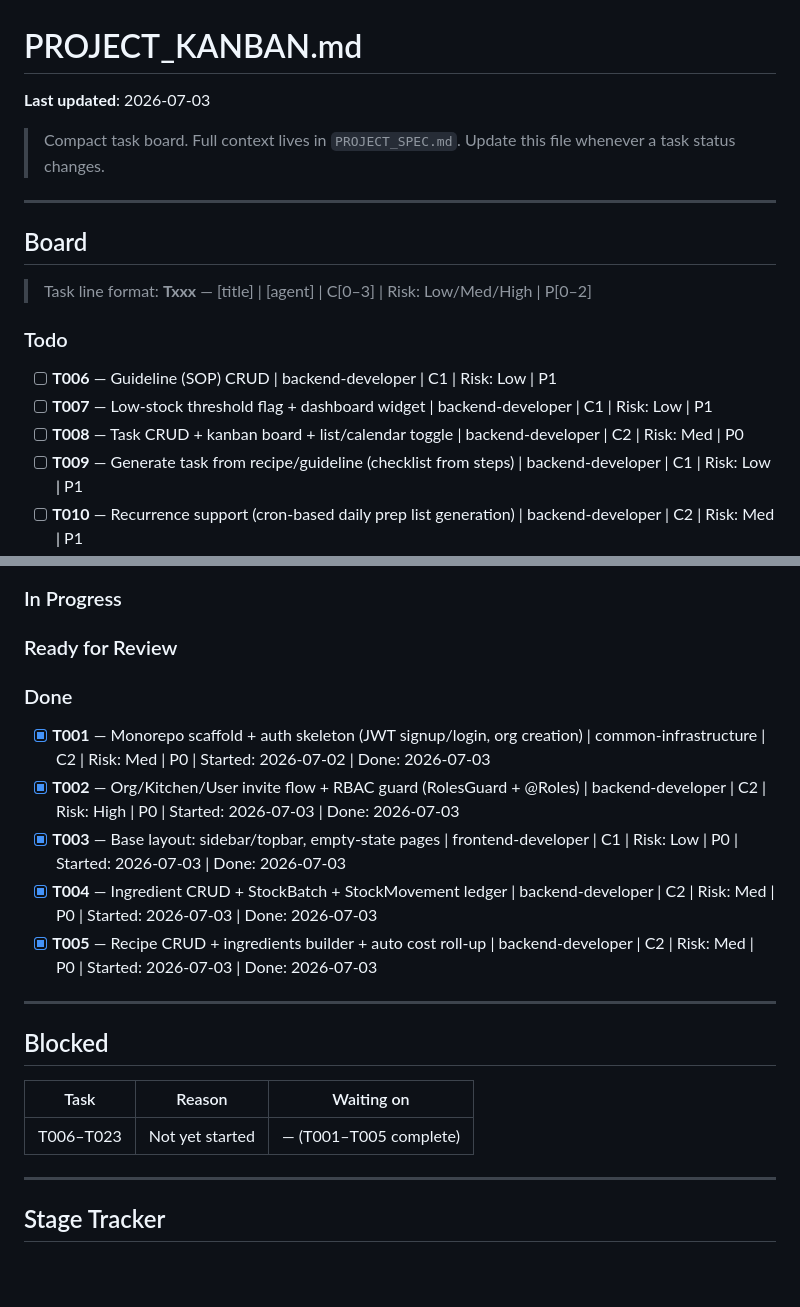
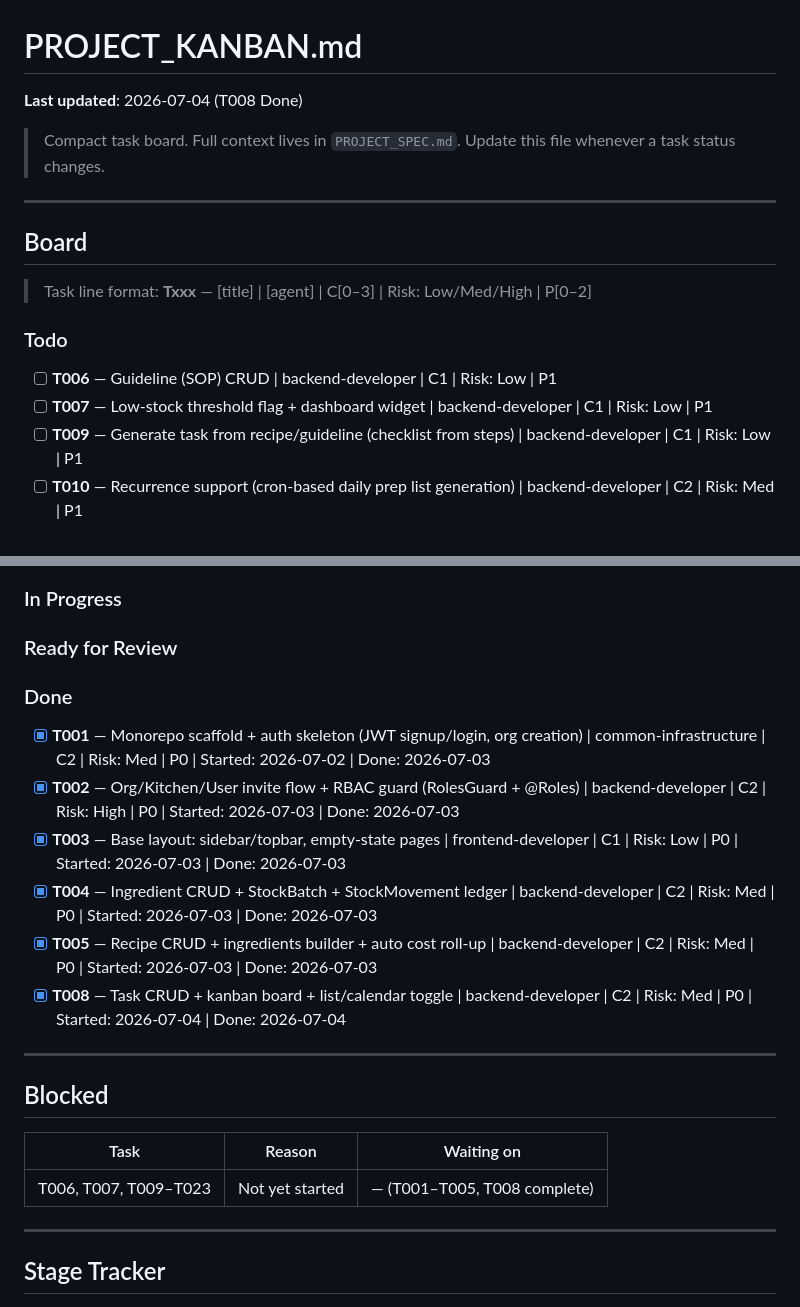
Before and after one commit to thunderkds/kitchd, a Markdown page: PROJECT_KANBAN.md, 2 parts joined by grey strips. Drawn GitHub-style; blank space fills up the shorter version.

```diff
--- a/PROJECT_KANBAN.md
+++ b/PROJECT_KANBAN.md
@@ -1,5 +1,5 @@
 # PROJECT_KANBAN.md
-**Last updated**: 2026-07-03
+**Last updated**: 2026-07-04 (T008 Done)
 
 > Compact task board. Full context lives in `PROJECT_SPEC.md`. Update this file whenever a task status changes.
 
@@ -12,7 +12,6 @@
 ### Todo
 - [ ] **T006** — Guideline (SOP) CRUD | backend-developer | C1 | Risk: Low | P1
 - [ ] **T007** — Low-stock threshold flag + dashboard widget | backend-developer | C1 | Risk: Low | P1
-- [ ] **T008** — Task CRUD + kanban board + list/calendar toggle | backend-developer | C2 | Risk: Med | P0
 - [ ] **T009** — Generate task from recipe/guideline (checklist from steps) | backend-developer | C1 | Risk: Low | P1
 - [ ] **T010** — Recurrence support (cron-based daily prep list generation) | backend-developer | C2 | Risk: Med | P1
 - [ ] **T011** — Stock deduction on recipe-linked task completion (FR-008 confirm-prompt) | backend-developer | C2 | Risk: High | P0
@@ -33,12 +32,14 @@
 
 ### Ready for Review
 
+
 ### Done
 - [x] **T001** — Monorepo scaffold + auth skeleton (JWT signup/login, org creation) | common-infrastructure | C2 | Risk: Med | P0 | Started: 2026-07-02 | Done: 2026-07-03
 - [x] **T002** — Org/Kitchen/User invite flow + RBAC guard (RolesGuard + @Roles) | backend-developer | C2 | Risk: High | P0 | Started: 2026-07-03 | Done: 2026-07-03
 - [x] **T003** — Base layout: sidebar/topbar, empty-state pages | frontend-developer | C1 | Risk: Low | P0 | Started: 2026-07-03 | Done: 2026-07-03
 - [x] **T004** — Ingredient CRUD + StockBatch + StockMovement ledger | backend-developer | C2 | Risk: Med | P0 | Started: 2026-07-03 | Done: 2026-07-03
 - [x] **T005** — Recipe CRUD + ingredients builder + auto cost roll-up | backend-developer | C2 | Risk: Med | P0 | Started: 2026-07-03 | Done: 2026-07-03
+- [x] **T008** — Task CRUD + kanban board + list/calendar toggle | backend-developer | C2 | Risk: Med | P0 | Started: 2026-07-04 | Done: 2026-07-04
 
 ---
 
@@ -46,7 +47,7 @@
 
 | Task | Reason | Waiting on |
 |------|--------|-----------|
-| T006–T023 | Not yet started | — (T001–T005 complete) |
+| T006, T007, T009–T023 | Not yet started | — (T001–T005, T008 complete) |
 
 ---
 
```
Also changed, not shown: memory/MEMORY.md (+3 -0 lines), memory/learnings.md (+8 -0 lines).
